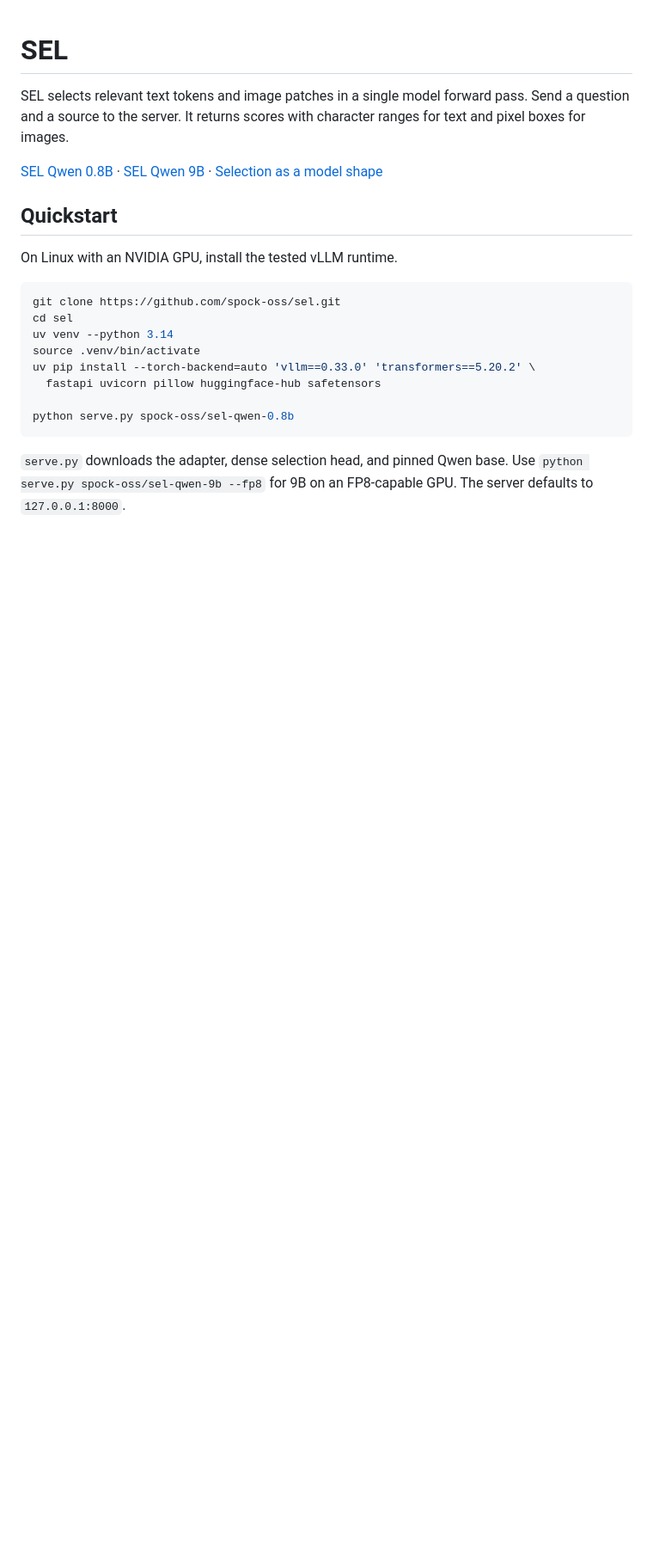
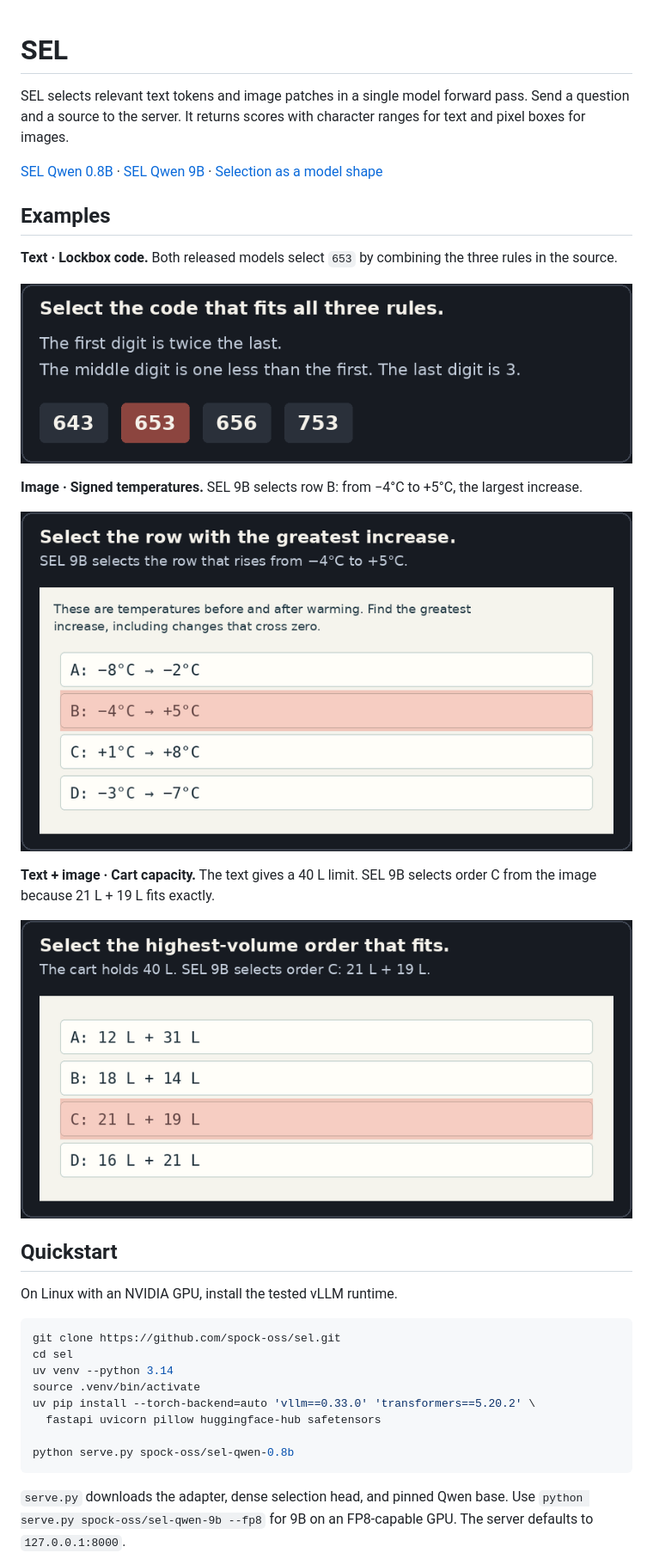
Before and after one commit to spock-oss/sel, a Markdown page: README.md, the part around the change. Shown at 86% size. Rendered like a GitHub page; pictures changed too: examples/cart.png (added), examples/lockbox.png (added), examples/thermometer.png (added); blank space fills up the shorter version.

Commit message:
Show text and image selections in the README

```diff
--- a/README.md
+++ b/README.md
@@ -7,6 +7,23 @@ character ranges for text and pixel boxes for images.
 [SEL Qwen 0.8B](https://huggingface.co/spock-oss/sel-qwen-0.8b) ·
 [SEL Qwen 9B](https://huggingface.co/spock-oss/sel-qwen-9b) ·
 [Selection as a model shape](https://spock.one/blog/selection-is-a-model-shape)
+
+## Examples
+
+**Text · Lockbox code.** Both released models select `653` by
+combining the three rules in the source.
+
+![SEL highlights 653 among four candidate lockbox codes](examples/lockbox.png)
+
+**Image · Signed temperatures.** SEL 9B selects row B: from −4°C
+to +5°C, the largest increase.
+
+![SEL 9B highlights row B on a table of temperature changes](examples/thermometer.png)
+
+**Text + image · Cart capacity.** The text gives a 40 L limit.
+SEL 9B selects order C from the image because 21 L + 19 L fits exactly.
+
+![SEL 9B highlights order C on an image listing four orders](examples/cart.png)
 
 ## Quickstart
 
```
